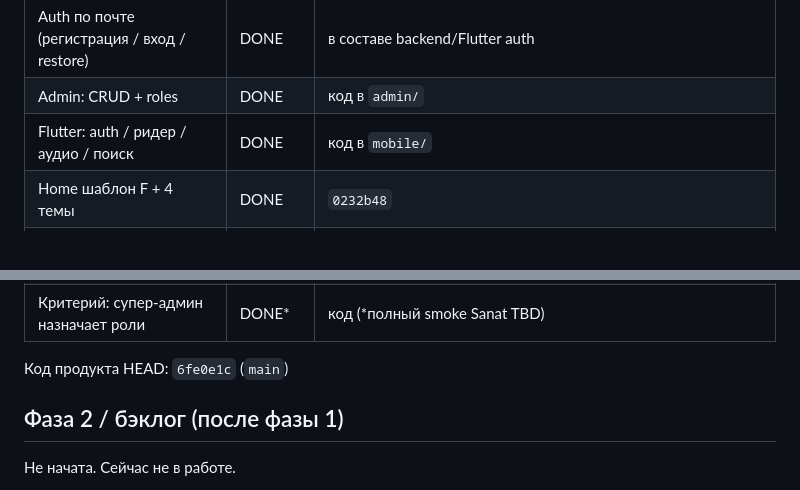
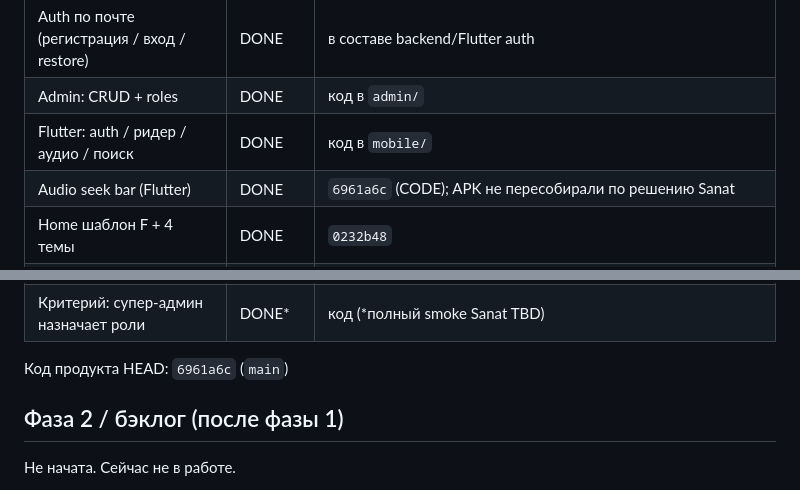
Before and after one commit to legion44439/quran-plus, a Markdown page: docs/STATUS.md, 2 parts joined by grey strips. Rendered like a GitHub page.

Commit message:
docs: STATUS — audio seek bar DONE (6961a6c), без APK rebuild

```diff
--- a/docs/STATUS.md
+++ b/docs/STATUS.md
@@ -23,6 +23,7 @@ CODE, QP Backend, QP Flutter, QP Admin, QP Infra, QP Материалы, QP Пе
 | Auth по почте (регистрация / вход / restore) | DONE | в составе backend/Flutter auth |
 | Admin: CRUD + roles | DONE | код в `admin/` |
 | Flutter: auth / ридер / аудио / поиск | DONE | код в `mobile/` |
+| Audio seek bar (Flutter) | DONE | `6961a6c` (CODE); APK не пересобирали по решению Sanat |
 | Home шаблон F + 4 темы | DONE | `0232b48` |
 | i18n UI: ar / tg / uz / uz_Cyrl / tr (+ wiring) | DONE | `9bb342c` |
 | Русские комментарии (backend / admin / mobile) | DONE | `218b4f5`, `73736cf`, `136424d` |
@@ -44,7 +45,7 @@ CODE, QP Backend, QP Flutter, QP Admin, QP Infra, QP Материалы, QP Пе
 | Критерий: модератор CRUD материалов в web | DONE* | код + admin live (*полный smoke Sanat TBD) |
 | Критерий: супер-админ назначает роли | DONE* | код (*полный smoke Sanat TBD) |
 
-Код продукта HEAD: `6fe0e1c` (`main`)
+Код продукта HEAD: `6961a6c` (`main`)
 
 ## Фаза 2 / бэклог (после фазы 1)
 Не начата. Сейчас не в работе.
```
